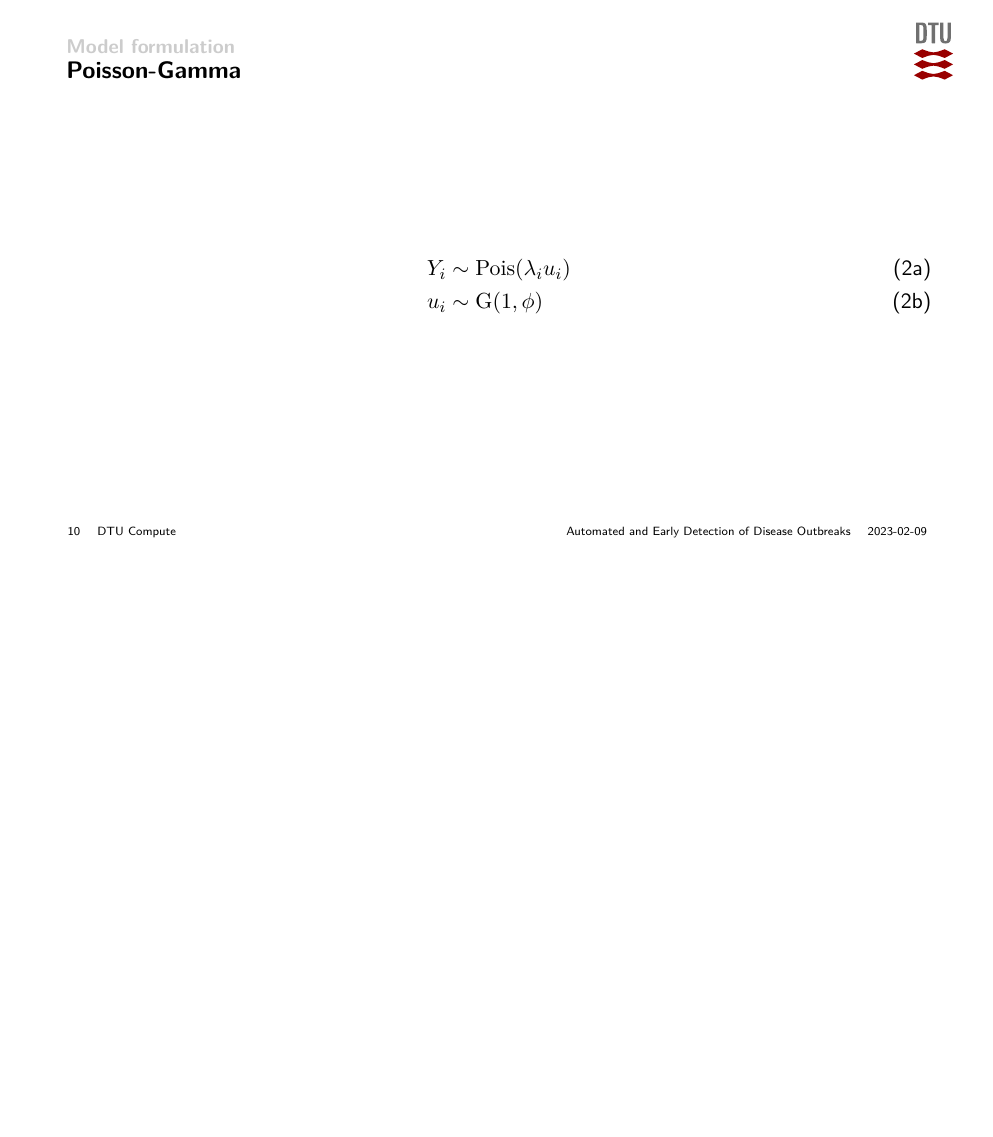
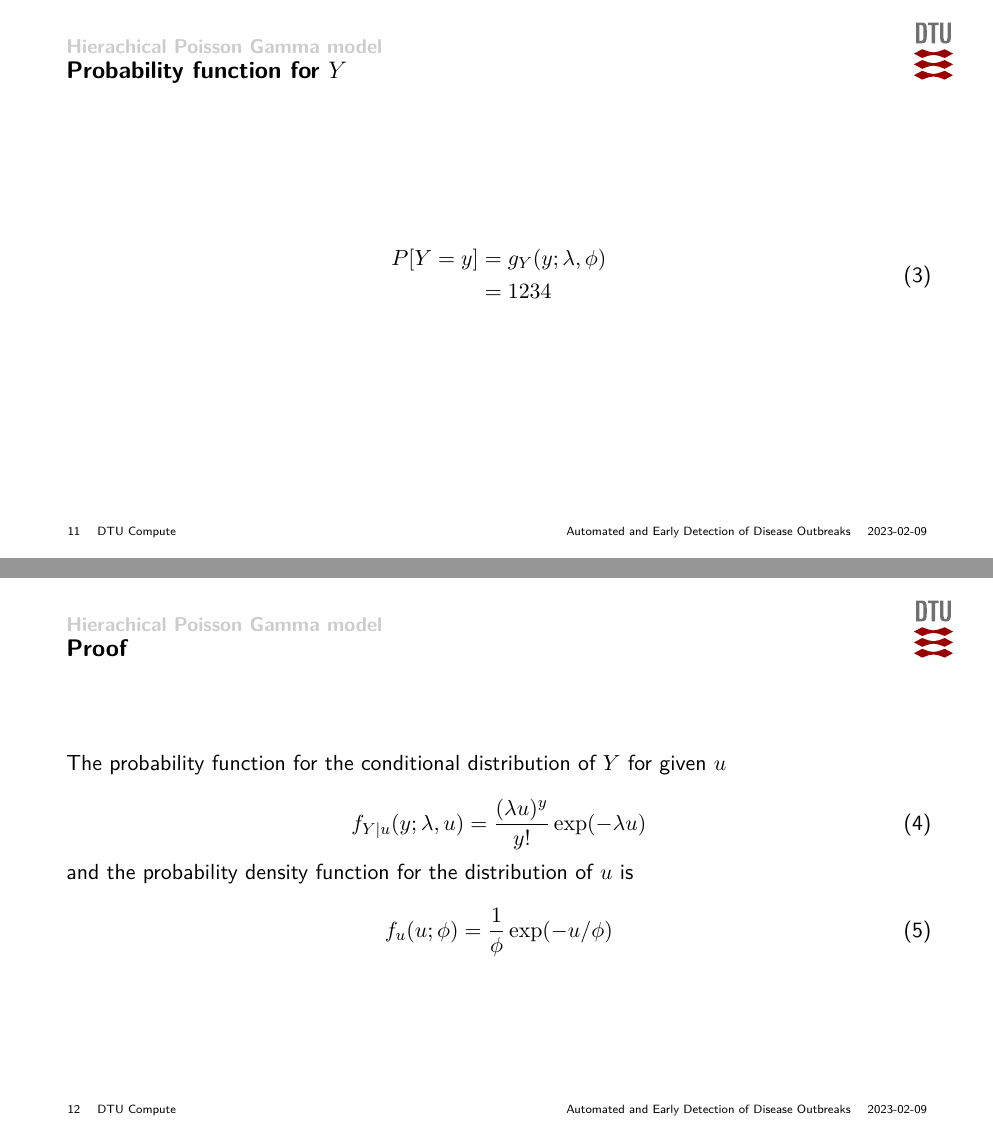
Before and after one commit to telkamp7/AEDDO, an R Markdown document (presentations/01-models.Rmd): page 10 of 10 before the commit and pages 11 and 12 of 13 after it, the two joined at a grey line. Rendered offline with R 4.5, knitr and Pandoc, then LaTeX, with nearby package versions; some code elsewhere in the file could not run offline.

Commit message:
Working on poisson-gamma model

```diff
--- a/presentations/01-models.Rmd
+++ b/presentations/01-models.Rmd
@@ -174,7 +178,32 @@ include_graphics("../figures/VTECxRandomEffects.png")
 
 \begin{subequations}
   \begin{alignat}{2}
-    Y_{i} &\sim \mathrm{Pois} (\lambda_{i} u_{i}) \label{eq:pois_g0} \\
-    u_i &\sim \mathrm{G}(1,\phi) \label{eq:pois_g1}
+    Y_{i}|u_{i} &\sim \mathrm{Pois} (\lambda_{i} u_{i}) \label{eq:pois_g0} \\
+    u_{i} &\sim \mathrm{G}(1,\phi) \label{eq:pois_g1}
   \end{alignat}
 \end{subequations}
+
+### Probability function for $Y$
+
+\begin{equation}
+  \begin{aligned}
+    P[Y=y]&=g_{Y}(y;\lambda, \phi) \\
+    &=1234
+  \end{aligned}
+\end{equation}
+
+### Proof
+
+The probability function for the conditional distribution of $Y$ for given $u$
+
+\begin{equation} \label{eq:pdfPois}
+  f_{Y|u}(y;\lambda, u)=\frac{(\lambda u)^y}{y!} \exp (-\lambda u)
+\end{equation}
+
+and the probability density function for the distribution of $u$ is
+
+\begin{equation} \label{eq:pdfGamma}
+  f_{u}(u;\phi)=\frac{1}{\phi} \exp (-u/\phi)
+\end{equation}
+
+### Proof
```
Also changed, not shown: presentations/01-models.tex, presentations/01-models.Rmd (24 more changed lines), 1 other file.
